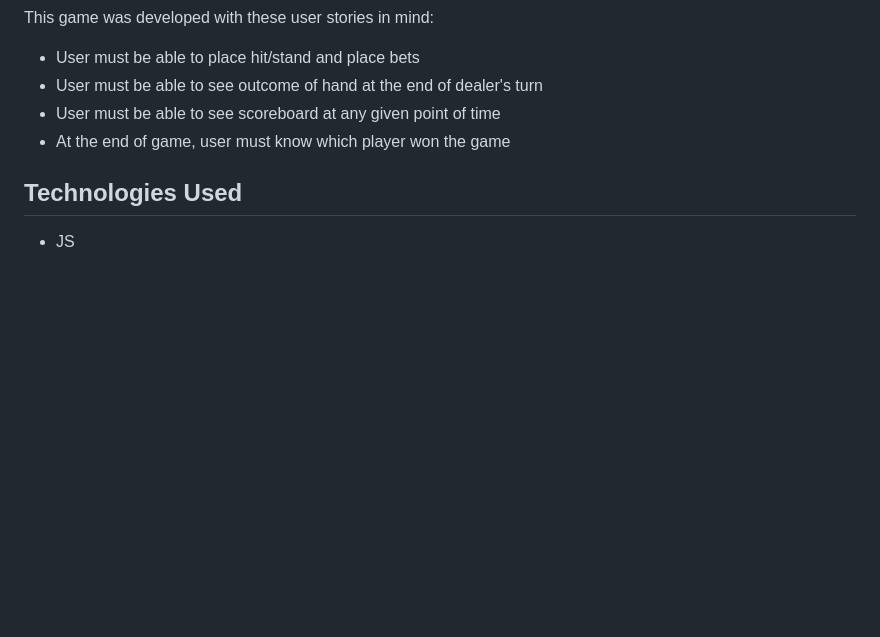
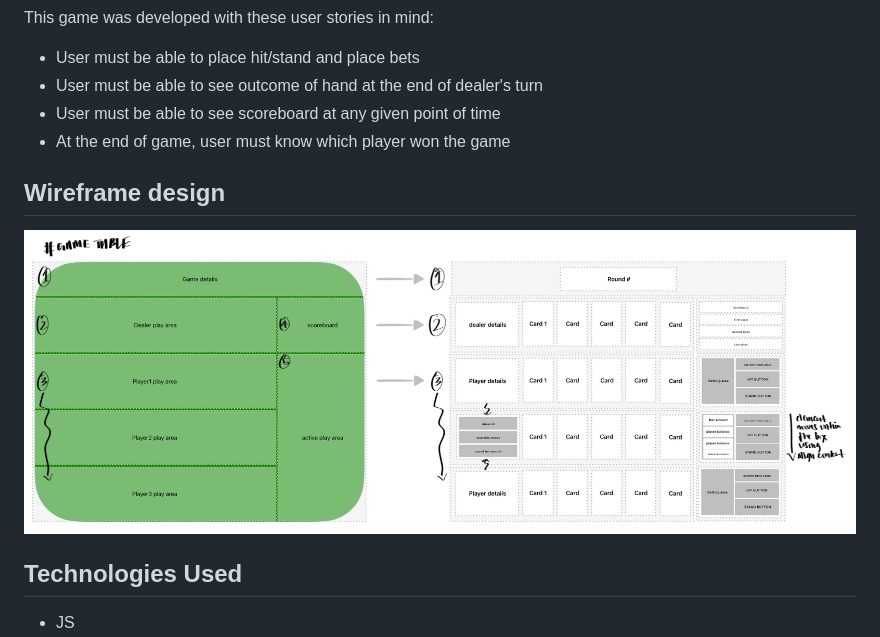
Before and after one commit to jt10101/blackjack, a Markdown page: README.MD, the part around the change. Drawn GitHub-style; pictures changed too: images/wireframe.png (added); blank space fills up the shorter version.

Commit message:
more readme edits

```diff
--- a/README.MD
+++ b/README.MD
@@ -17,6 +17,10 @@ This game was developed with these user stories in mind:
 - User must be able to see scoreboard at any given point of time
 - At the end of game, user must know which player won the game
 
+## Wireframe design
+
+![alt text](images/wireframe.png)
+
 ## Technologies Used
 
 - JS
```
Also changed, not shown: images/background.png (renamed from Gemini_Generated_Image_2mz4s42mz4s42mz4.png), images/gamelogo.png (renamed from image.png), 2 other files.
